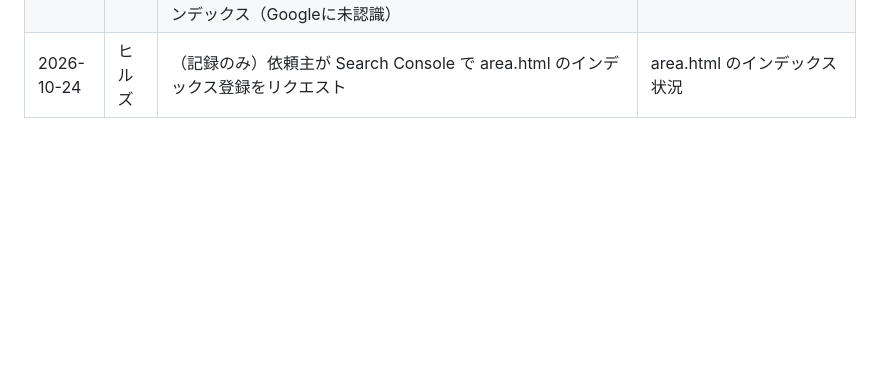
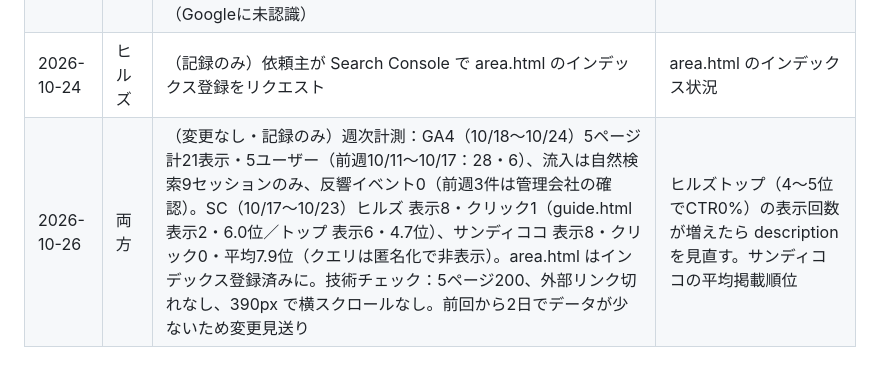
Before and after one commit to ishizukatakuya1-hub/blueaegis-net, a Markdown page: properties/README.md, the part around the change. Rendered like a GitHub page; blank space fills up the shorter version.

Commit message:
物件サイト運用メモ：10/26 週次計測の記録（変更なし、area.html インデックス登録済み）
Co-Authored-By: Claude Opus 5.5 <noreply@anthropic.com>
Claude-Session: https://claude.ai/code/session_01RnHQd1qDBS7nw9KSVZtFpG

```diff
--- a/properties/README.md
+++ b/properties/README.md
@@ -62,3 +62,4 @@ blueaegis.net の下で公開している物件紹介サイト。メディア（
 | 2026-10-19 | ヒルズ | 新ページ area.html「静岡大学の近くで一人暮らしをするなら」を追加（依頼主承認）。学部ごとのキャンパス、近くかバス通学かの比較、大谷の買い物、入試区分別の探し始め、保護者の確認点。トップの「大谷での暮らし」とガイドから内部リンク | 「静岡大学 アパート」「静大 一人暮らし」系クエリの表示回数、area.html の表示・トップへの遷移 |
 | 2026-10-24 | 両方 | （変更なし・記録のみ）週次計測：GA4（10/17〜10/23）5ページ計20表示・5ユーザー（前週28・6）、自然検索12セッション、PC4・スマホ1、反響イベント0。SC（10/15〜10/21）ヒルズ 表示8・クリック1（guide.html、平均5.6位）、サンディココ 表示6・クリック0（「長野県立大学」23位）。area.html は未インデックス（Googleに未認識） | area.html のインデックス登録、10/19 の title 変更の効果は次週以降に判断 |
 | 2026-10-24 | ヒルズ | （記録のみ）依頼主が Search Console で area.html のインデックス登録をリクエスト | area.html のインデックス状況 |
+| 2026-10-26 | 両方 | （変更なし・記録のみ）週次計測：GA4（10/18〜10/24）5ページ計21表示・5ユーザー（前週10/11〜10/17：28・6）、流入は自然検索9セッションのみ、反響イベント0（前週3件は管理会社の確認）。SC（10/17〜10/23）ヒルズ 表示8・クリック1（guide.html 表示2・6.0位／トップ 表示6・4.7位）、サンディココ 表示8・クリック0・平均7.9位（クエリは匿名化で非表示）。area.html はインデックス登録済みに。技術チェック：5ページ200、外部リンク切れなし、390px で横スクロールなし。前回から2日でデータが少ないため変更見送り | ヒルズトップ（4〜5位でCTR0%）の表示回数が増えたら description を見直す。サンディココの平均掲載順位 |
```
